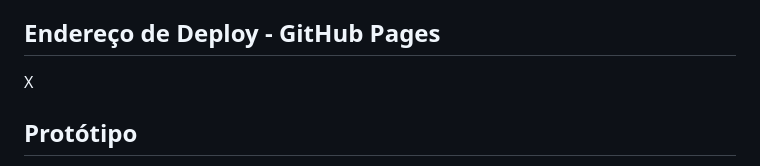
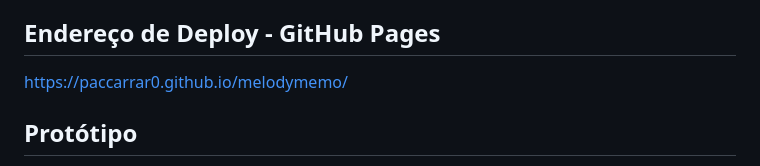
Before and after one commit to PacCarrar0/BookGuard, a Markdown page: README.md, the part around the change. Drawn GitHub-style.

```diff
--- a/README.md
+++ b/README.md
@@ -3,7 +3,7 @@ Este projeto tem como propósito desenvolver uma aplicação web voltada para a
 
 ## Endereço de Deploy - GitHub Pages
 
-X
+https://paccarrar0.github.io/melodymemo/
 
 ## Protótipo
 
```
